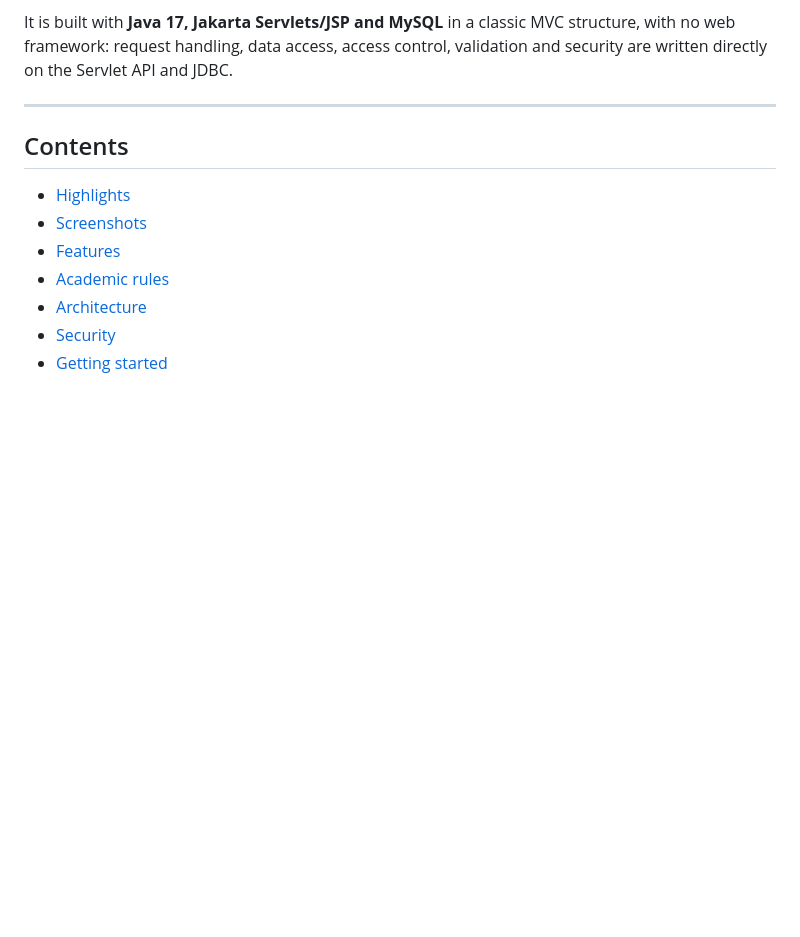
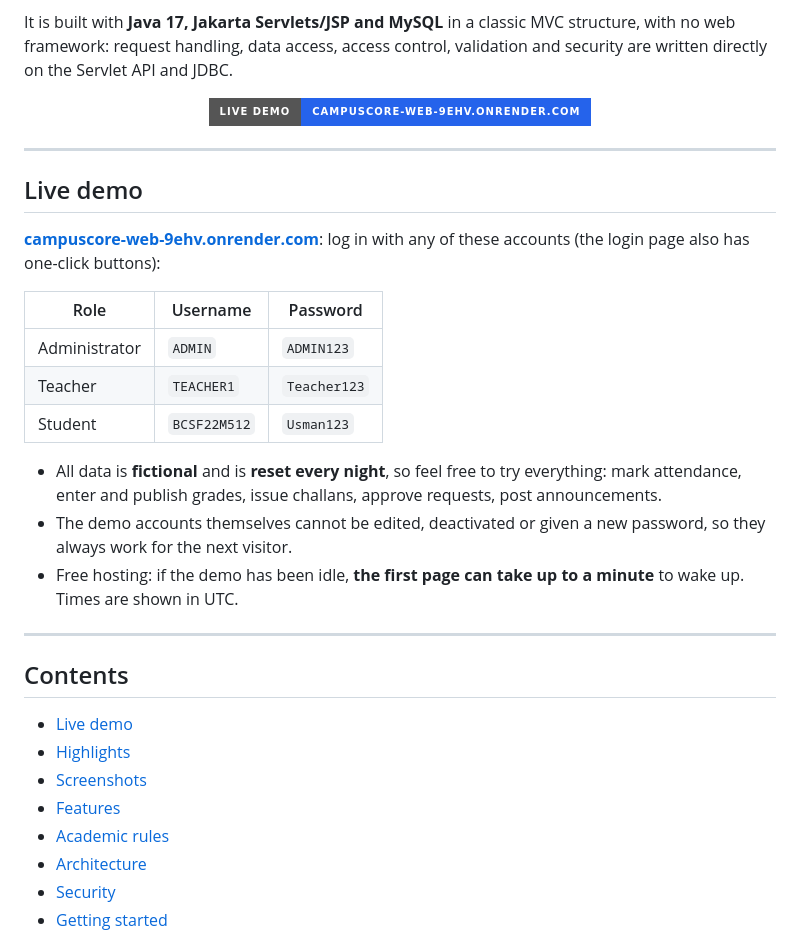
Before and after one commit to Usman-Azfar/CampusCore, a Markdown page: README.md, the part around one of its changes. Rendered like a GitHub page; badges without logos; blank space fills up the shorter version.

Commit message:
Docs: add live demo link and demo logins to the README
The demo runs on Render with a managed MySQL database on Aiven; data is fictional and resets nightly.

```diff
--- a/README.md
+++ b/README.md
@@ -21,10 +21,31 @@ CampusCore is a full-stack web application that runs the academic and administra
 
 It is built with **Java 17, Jakarta Servlets/JSP and MySQL** in a classic MVC structure, with no web framework: request handling, data access, access control, validation and security are written directly on the Servlet API and JDBC.
 
+<p align="center">
+  <a href="https://campuscore-web-9ehv.onrender.com"><img alt="Open the live demo" src="https://img.shields.io/badge/Live%20demo-campuscore--web--9ehv.onrender.com-2563EB?style=for-the-badge"></a>
+</p>
+
+---
+
+## Live demo
+
+**[campuscore-web-9ehv.onrender.com](https://campuscore-web-9ehv.onrender.com)**: log in with any of these accounts (the login page also has one-click buttons):
+
+| Role | Username | Password |
+|---|---|---|
+| Administrator | `ADMIN` | `ADMIN123` |
+| Teacher | `TEACHER1` | `Teacher123` |
+| Student | `BCSF22M512` | `Usman123` |
+
+- All data is **fictional** and is **reset every night**, so feel free to try everything: mark attendance, enter and publish grades, issue challans, approve requests, post announcements.
+- The demo accounts themselves cannot be edited, deactivated or given a new password, so they always work for the next visitor.
+- Free hosting: if the demo has been idle, **the first page can take up to a minute** to wake up. Times are shown in UTC.
+
 ---
 
 ## Contents
 
+- [Live demo](#live-demo)
 - [Highlights](#highlights)
 - [Screenshots](#screenshots)
 - [Features](#features)
```
Also changed, not shown: other parts of README.md (+1 -1 lines).
